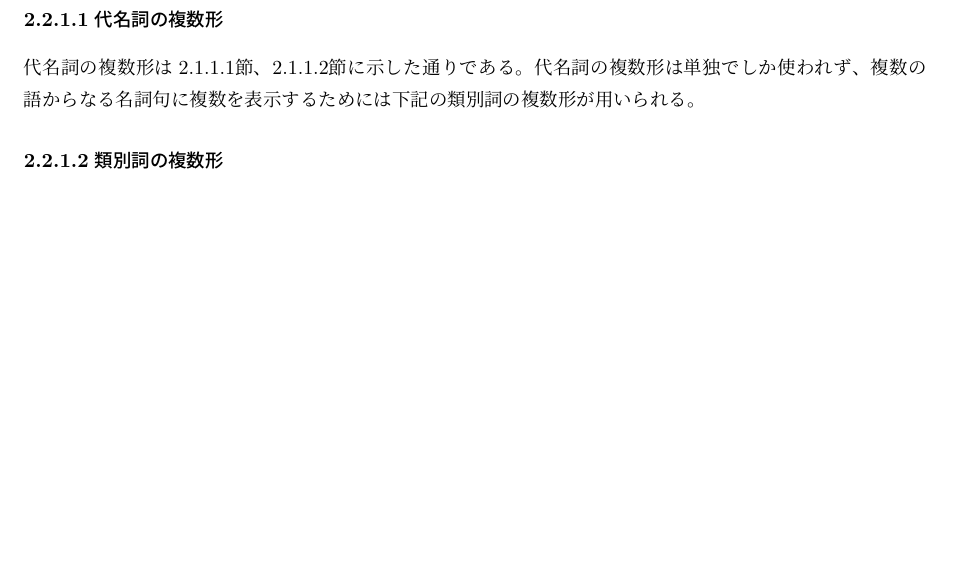
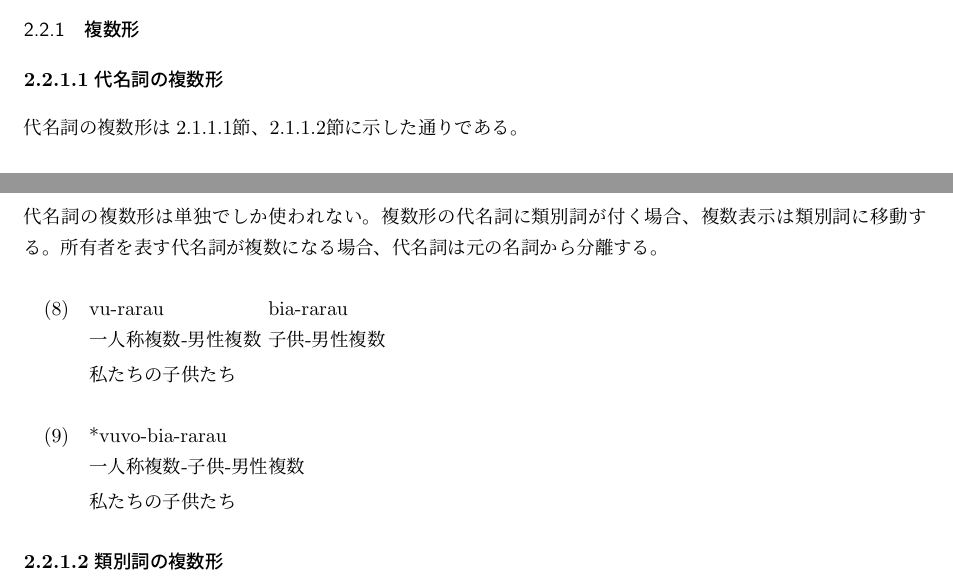
Before and after one commit to yuuri3/lang, a LaTeX document (myLanguage.tex, which reads section/名詞/複数形.tex): part of page 15 of 22 before the commit and two parts of pages 14 and 15 of 22 after it, the two joined at a grey line, cut at the place of the change, the shorter picture padded with empty space. Compiled offline with upLaTeX and dvipdfmx.

Commit message:
feat 代名詞の複数形
例文 表現

```diff
--- a/section/名詞/複数形.tex
+++ b/section/名詞/複数形.tex
@@ -1,8 +1,20 @@
 \paragraph{代名詞の複数形}
 
 代名詞の複数形は\ref{pronouns}節、\ref{demonstrative}節に示した通りである。
-代名詞の複数形は単独でしか使われず、
-複数の語からなる名詞句に複数を表示するためには下記の類別詞の複数形が用いられる。
+
+代名詞の複数形は単独でしか使われない。
+複数形の代名詞に類別詞が付く場合、複数表示は類別詞に移動する。
+所有者を表す代名詞が複数になる場合、代名詞は元の名詞から分離する。
+\begin{exe}
+    \ex \gll vu-rarau bia-rarau \\
+    一人称複数-男性複数 子供-男性複数 \\
+    \glt 私たちの子供たち
+\end{exe}
+\begin{exe}
+    \ex \gll *vuvo-bia-rarau \\
+    一人称複数-子供-男性複数 \\
+    \glt 私たちの子供たち
+\end{exe}
 
 \paragraph{類別詞の複数形}
 
```
